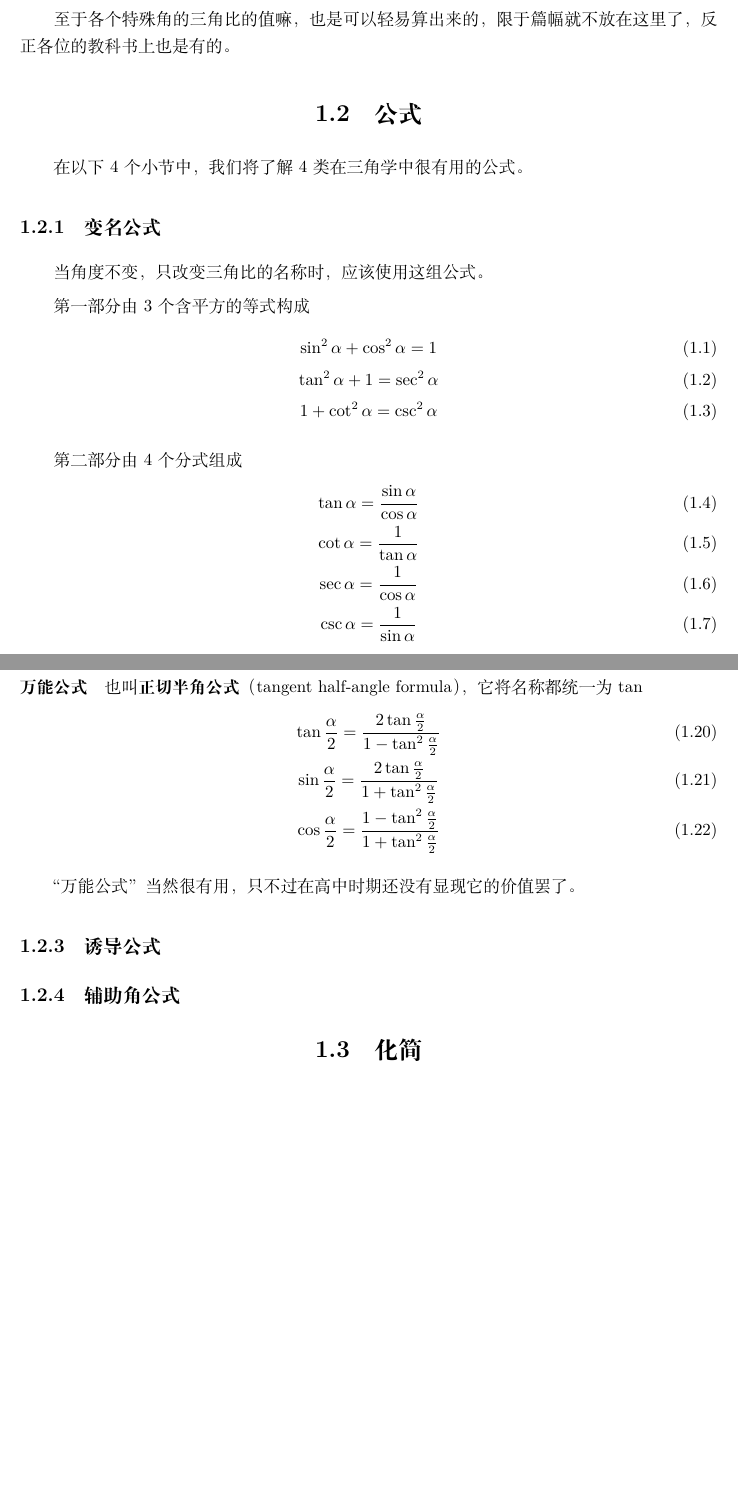
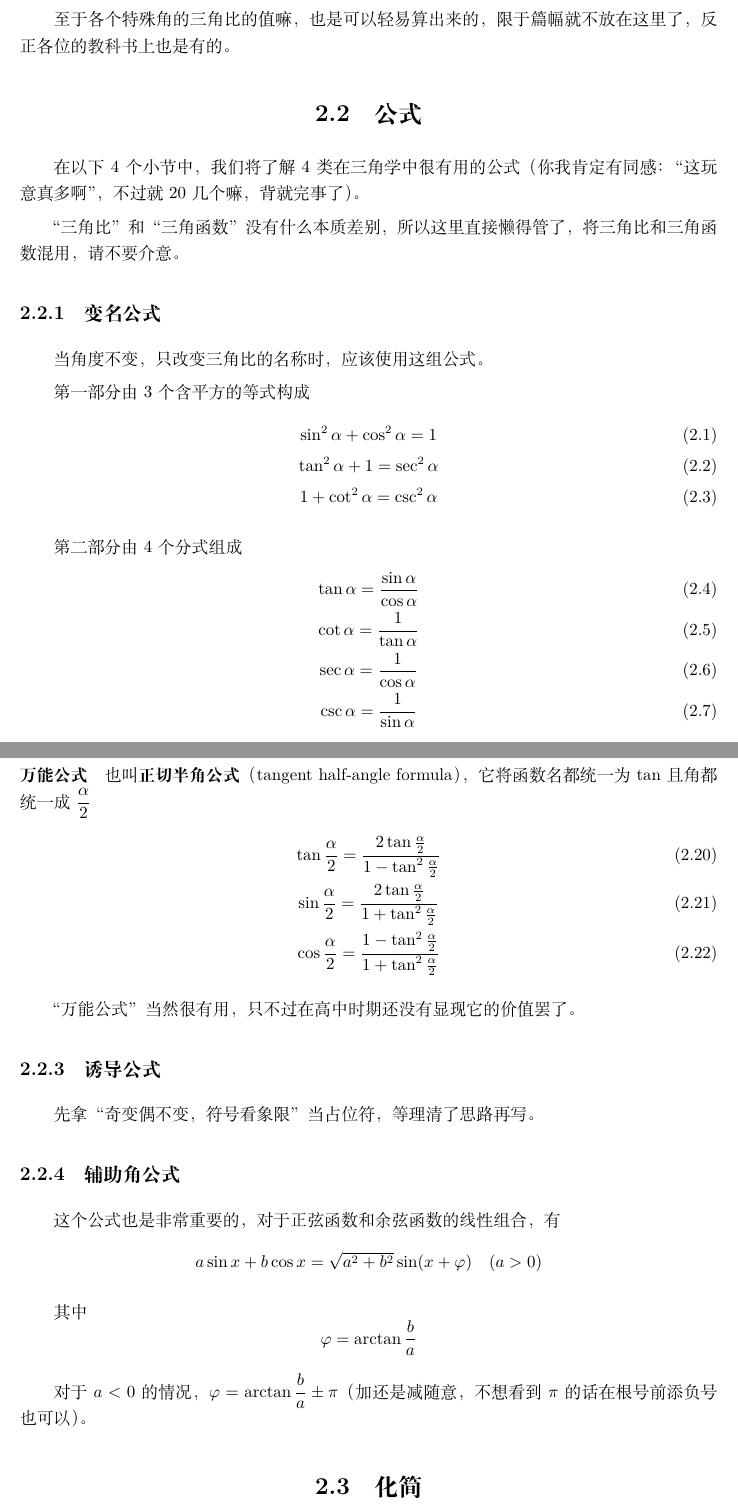
Before and after one commit to vnkgo/math-notes, a LaTeX book (mnotes.tex, which reads src/trigonometry/trigonometry.tex): two parts of pages 7 and 9 of 18 before the commit and two parts of pages 9 and 11 of 20 after it, joined at a grey line, cut so that both start at the same text, the shorter picture padded with empty space. Compiled offline with XeLaTeX.

Commit message:
2022-12-19

```diff
--- a/src/trigonometry/trigonometry.tex
+++ b/src/trigonometry/trigonometry.tex
@@ -48,7 +48,9 @@
 至于各个特殊角的三角比的值嘛，也是可以轻易算出来的，限于篇幅就不放在这里了，反正各位的教科书上也是有的。
 
 \section{公式}
-在以下4个小节中，我们将了解4类在三角学中很有用的公式。
+在以下4个小节中，我们将了解4类在三角学中很有用的公式（你我肯定有同感：“这玩意真多啊”，不过就20几个嘛，背就完事了）。
+
+“三角比”和“三角函数”没有什么本质差别，所以这里直接懒得管了，将三角比和三角函数混用，请不要介意。
 
 \subsection{变名公式}
 当角度不变，只改变三角比的名称时，应该使用这组公式。
@@ -114,7 +116,7 @@ $\sin$和$\cos$的和差角公式是最基础的，以下所有公式都由它
 公式\eqref{equ:trig-19}可巧记为“$\sin$在一边，母加子减”。
 
 \paragraph{万能公式}
-也叫\textbf{正切半角公式}（tangent half-angle formula），它将名称都统一为$\tan$
+也叫\textbf{正切半角公式}（tangent half-angle formula），它将函数名都统一为$\tan$且角都统一成$\dfrac{\alpha}{2}$
 \begin{gather}
     \tan\frac{\alpha}{2}=\frac{2\tan\frac{\alpha}{2}}{1-\tan^2\frac{\alpha}{2}} \label{equ:trig-20} \\
     \sin\frac{\alpha}{2}=\frac{2\tan\frac{\alpha}{2}}{1+\tan^2\frac{\alpha}{2}} \label{equ:trig-21} \\
@@ -124,6 +126,13 @@ $\sin$和$\cos$的和差角公式是最基础的，以下所有公式都由它
 “万能公式”当然很有用，只不过在高中时期还没有显现它的价值罢了。
 
 \subsection{诱导公式}
+先拿“奇变偶不变，符号看象限”当占位符，等理清了思路再写。
+
 \subsection{辅助角公式}
+这个公式也是非常重要的，对于正弦函数和余弦函数的线性组合，有\[a\sin x+b\cos x=\sqrt{a^2+b^2}\sin(x+\varphi)\quad(a>0)\]
+
+其中\[\varphi=\arctan\frac{b}{a}\]
+
+对于$a<0$的情况，$\varphi=\arctan\dfrac{b}{a}\pm\pi$（加还是减随意，不想看到$\pi$的话在根号前添负号也可以）。
 
 \section{化简}
```
Also changed, not shown: mnotes.tex (+3 -0 lines), src/function/derivative.tex (added, +16 -0 lines), src/trigonometry/trigonometry.tex (2 more changed lines).
